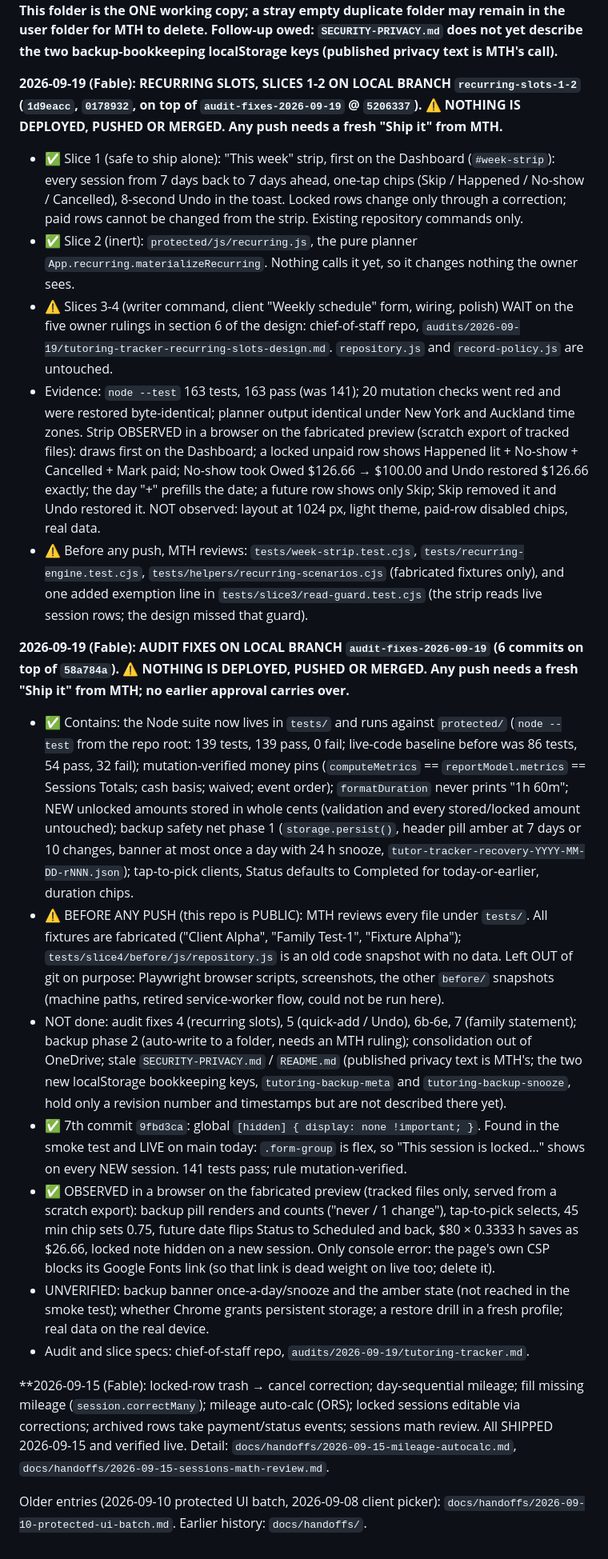
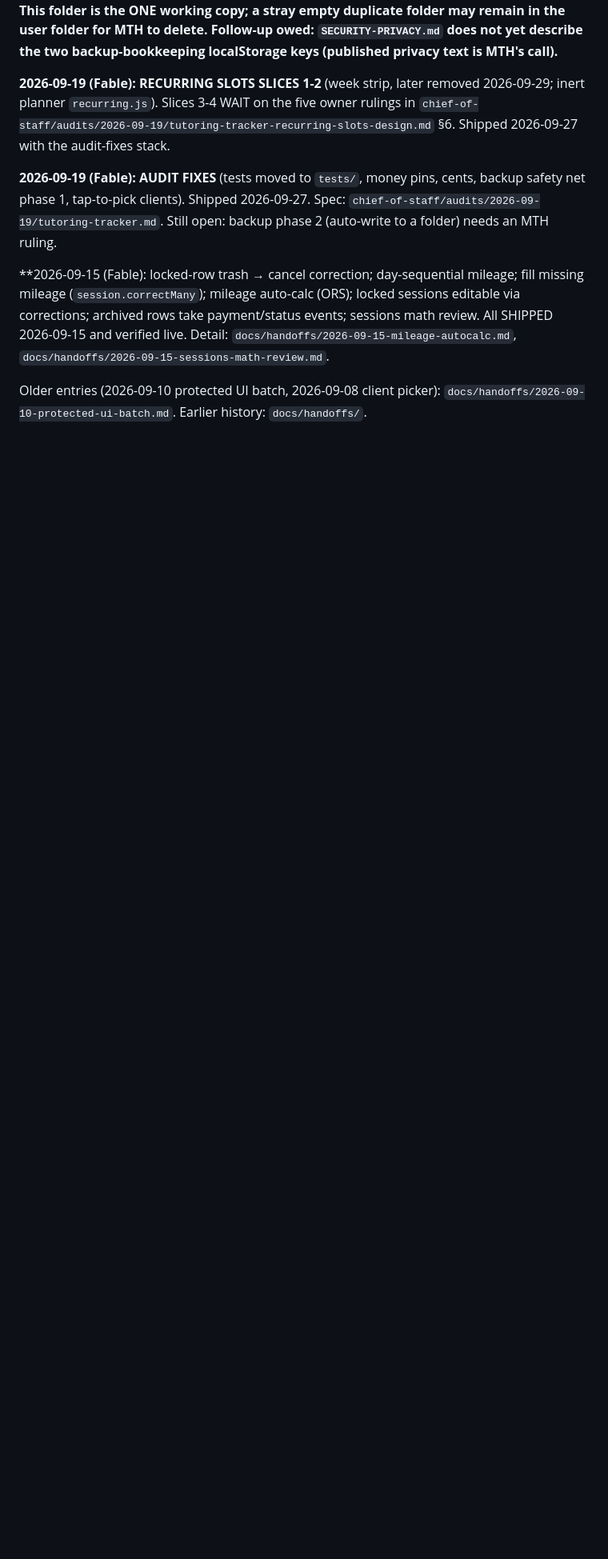
Before and after one commit to maintainthehaze-oss/tutor-tracker, a Markdown page: HANDOFF.md, the part around the change. Shown at 80% size. Rendered like a GitHub page; blank space fills up the shorter version.

Commit message:
Handoff: trim to 30 lines
Co-Authored-By: Claude Fable 5.1 <noreply@anthropic.com>

```diff
--- a/HANDOFF.md
+++ b/HANDOFF.md
@@ -12,21 +12,9 @@
 
 **2026-09-27 (Claude Code, Opus 5.5): INACTIVE CLIENTS COLLAPSED BY DEFAULT, SHIPPED 2026-09-27 with the whole `recurring-slots-1-2` stack (audit fixes + week strip + inert planner) fast-forwarded onto `main` on MTH's "Ship it". Clients page puts `status === 'inactive'` clients in a closed `<details class="inactive-clients">` at the bottom; paused stay visible; opens automatically while searching; open state kept across re-renders. Files: `protected/js/clients.js` (new `renderClientGroup` helper), `protected/styles.css`. `node --test` 163/163 pass; OBSERVED on the fabricated preview (collapsed on load, opens on click, stays open on re-render, opens on search, closes after). Not observed: real data. This folder is the ONE working copy; a stray empty duplicate folder may remain in the user folder for MTH to delete. Follow-up owed: `SECURITY-PRIVACY.md` does not yet describe the two backup-bookkeeping localStorage keys (published privacy text is MTH's call).**
 
-**2026-09-19 (Fable): RECURRING SLOTS, SLICES 1-2 ON LOCAL BRANCH `recurring-slots-1-2` (`1d9eacc`, `0178932`, on top of `audit-fixes-2026-09-19` @ `5206337`). ⚠️ NOTHING IS DEPLOYED, PUSHED OR MERGED. Any push needs a fresh "Ship it" from MTH.**
-- ✅ Slice 1 (safe to ship alone): "This week" strip, first on the Dashboard (`#week-strip`): every session from 7 days back to 7 days ahead, one-tap chips (Skip / Happened / No-show / Cancelled), 8-second Undo in the toast. Locked rows change only through a correction; paid rows cannot be changed from the strip. Existing repository commands only.
-- ✅ Slice 2 (inert): `protected/js/recurring.js`, the pure planner `App.recurring.materializeRecurring`. Nothing calls it yet, so it changes nothing the owner sees.
-- ⚠️ Slices 3-4 (writer command, client "Weekly schedule" form, wiring, polish) WAIT on the five owner rulings in section 6 of the design: chief-of-staff repo, `audits/2026-09-19/tutoring-tracker-recurring-slots-design.md`. `repository.js` and `record-policy.js` are untouched.
-- Evidence: `node --test` 163 tests, 163 pass (was 141); 20 mutation checks went red and were restored byte-identical; planner output identical under New York and Auckland time zones. Strip OBSERVED in a browser on the fabricated preview (scratch export of tracked files): draws first on the Dashboard; a locked unpaid row shows Happened lit + No-show + Cancelled + Mark paid; No-show took Owed $126.66 → $100.00 and Undo restored $126.66 exactly; the day "+" prefills the date; a future row shows only Skip; Skip removed it and Undo restored it. NOT observed: layout at 1024 px, light theme, paid-row disabled chips, real data.
-- ⚠️ Before any push, MTH reviews: `tests/week-strip.test.cjs`, `tests/recurring-engine.test.cjs`, `tests/helpers/recurring-scenarios.cjs` (fabricated fixtures only), and one added exemption line in `tests/slice3/read-guard.test.cjs` (the strip reads live session rows; the design missed that guard).
+**2026-09-19 (Fable): RECURRING SLOTS SLICES 1-2** (week strip, later removed 2026-09-29; inert planner `recurring.js`). Slices 3-4 WAIT on the five owner rulings in `chief-of-staff/audits/2026-09-19/tutoring-tracker-recurring-slots-design.md` §6. Shipped 2026-09-27 with the audit-fixes stack.
 
-**2026-09-19 (Fable): AUDIT FIXES ON LOCAL BRANCH `audit-fixes-2026-09-19` (6 commits on top of `58a784a`). ⚠️ NOTHING IS DEPLOYED, PUSHED OR MERGED. Any push needs a fresh "Ship it" from MTH; no earlier approval carries over.**
-- ✅ Contains: the Node suite now lives in `tests/` and runs against `protected/` (`node --test` from the repo root: 139 tests, 139 pass, 0 fail; live-code baseline before was 86 tests, 54 pass, 32 fail); mutation-verified money pins (`computeMetrics` == `reportModel.metrics` == Sessions Totals; cash basis; waived; event order); `formatDuration` never prints "1h 60m"; NEW unlocked amounts stored in whole cents (validation and every stored/locked amount untouched); backup safety net phase 1 (`storage.persist()`, header pill amber at 7 days or 10 changes, banner at most once a day with 24 h snooze, `tutor-tracker-recovery-YYYY-MM-DD-rNNN.json`); tap-to-pick clients, Status defaults to Completed for today-or-earlier, duration chips.
-- ⚠️ BEFORE ANY PUSH (this repo is PUBLIC): MTH reviews every file under `tests/`. All fixtures are fabricated ("Client Alpha", "Family Test-1", "Fixture Alpha"); `tests/slice4/before/js/repository.js` is an old code snapshot with no data. Left OUT of git on purpose: Playwright browser scripts, screenshots, the other `before/` snapshots (machine paths, retired service-worker flow, could not be run here).
-- NOT done: audit fixes 4 (recurring slots), 5 (quick-add / Undo), 6b-6e, 7 (family statement); backup phase 2 (auto-write to a folder, needs an MTH ruling); consolidation out of OneDrive; stale `SECURITY-PRIVACY.md` / `README.md` (published privacy text is MTH's; the two new localStorage bookkeeping keys, `tutoring-backup-meta` and `tutoring-backup-snooze`, hold only a revision number and timestamps but are not described there yet).
-- ✅ 7th commit `9fbd3ca`: global `[hidden] { display: none !important; }`. Found in the smoke test and LIVE on main today: `.form-group` is flex, so "This session is locked…" shows on every NEW session. 141 tests pass; rule mutation-verified.
-- ✅ OBSERVED in a browser on the fabricated preview (tracked files only, served from a scratch export): backup pill renders and counts ("never / 1 change"), tap-to-pick selects, 45 min chip sets 0.75, future date flips Status to Scheduled and back, $80 × 0.3333 h saves as $26.66, locked note hidden on a new session. Only console error: the page's own CSP blocks its Google Fonts link (so that link is dead weight on live too; delete it).
-- UNVERIFIED: backup banner once-a-day/snooze and the amber state (not reached in the smoke test); whether Chrome grants persistent storage; a restore drill in a fresh profile; real data on the real device.
-- Audit and slice specs: chief-of-staff repo, `audits/2026-09-19/tutoring-tracker.md`.
+**2026-09-19 (Fable): AUDIT FIXES** (tests moved to `tests/`, money pins, cents, backup safety net phase 1, tap-to-pick clients). Shipped 2026-09-27. Spec: `chief-of-staff/audits/2026-09-19/tutoring-tracker.md`. Still open: backup phase 2 (auto-write to a folder) needs an MTH ruling.
 
 **2026-09-15 (Fable): locked-row trash → cancel correction; day-sequential mileage; fill missing mileage (`session.correctMany`); mileage auto-calc (ORS); locked sessions editable via corrections; archived rows take payment/status events; sessions math review. All SHIPPED 2026-09-15 and verified live. Detail: `docs/handoffs/2026-09-15-mileage-autocalc.md`, `docs/handoffs/2026-09-15-sessions-math-review.md`.
 
```
